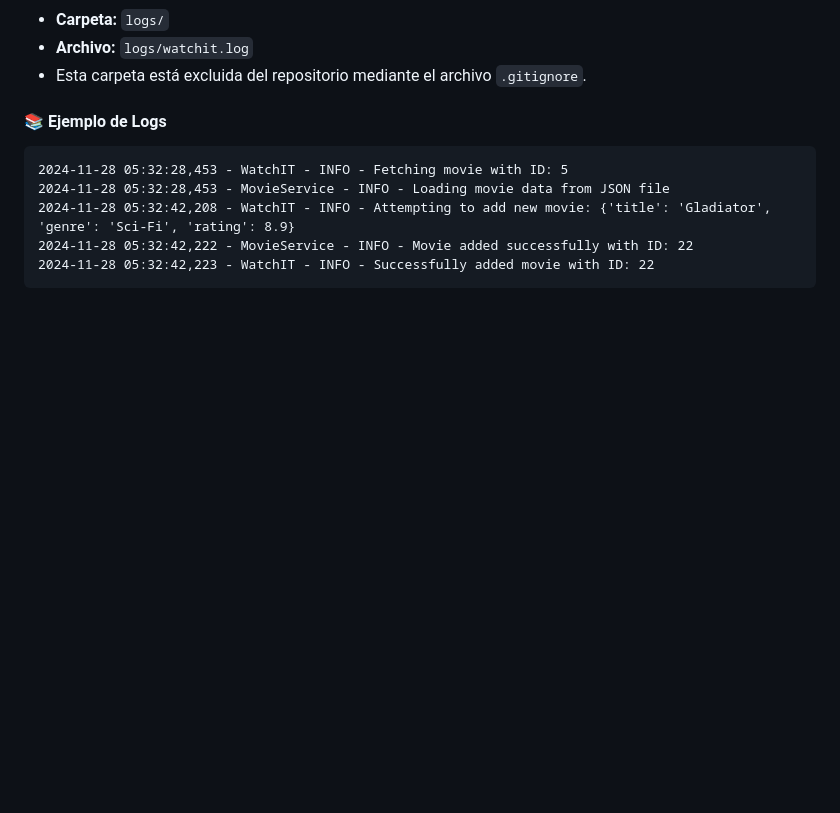
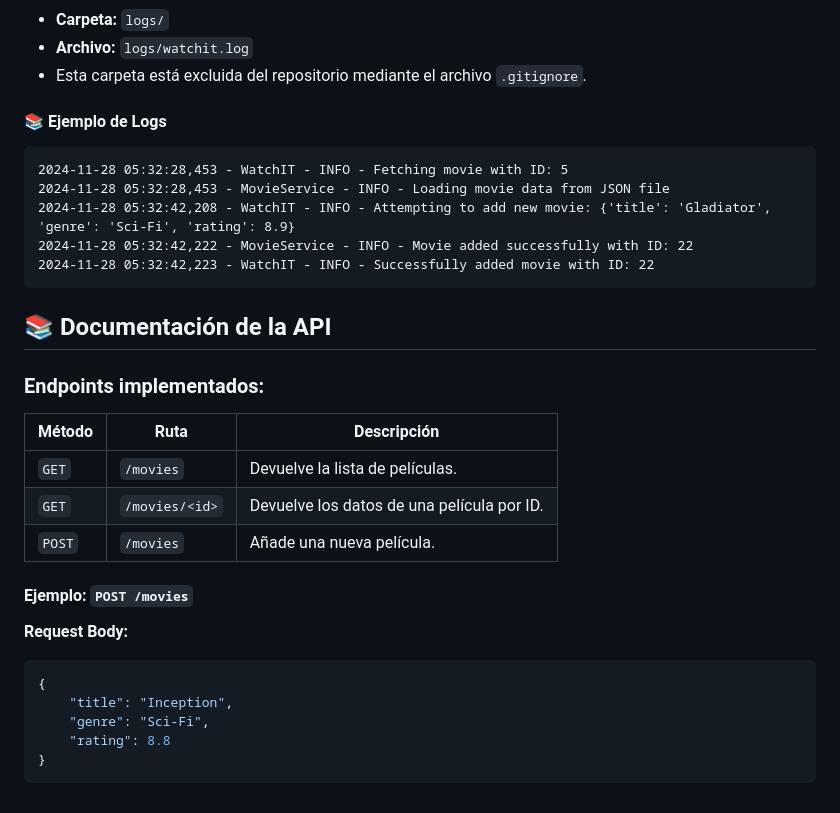
Before and after one commit to cgenrique/WatchIT, a Markdown page: docs/hito3/README.md, the part around the change. Rendered like a GitHub page; blank space fills up the shorter version.

````diff
--- a/docs/hito3/README.md
+++ b/docs/hito3/README.md
@@ -96,3 +96,21 @@ Se ha configurado un sistema de logging para registrar la actividad de la API y
 2024-11-28 05:32:42,222 - MovieService - INFO - Movie added successfully with ID: 22
 2024-11-28 05:32:42,223 - WatchIT - INFO - Successfully added movie with ID: 22
 ```
+## 📚 Documentación de la API
+
+### Endpoints implementados:
+| Método | Ruta               | Descripción                              |
+|--------|--------------------|------------------------------------------|
+| `GET`  | `/movies`          | Devuelve la lista de películas.          |
+| `GET`  | `/movies/<id>`     | Devuelve los datos de una película por ID. |
+| `POST` | `/movies`          | Añade una nueva película.                |
+
+#### Ejemplo: `POST /movies`
+**Request Body:**
+```json
+{
+    "title": "Inception",
+    "genre": "Sci-Fi",
+    "rating": 8.8
+}
+```
````
